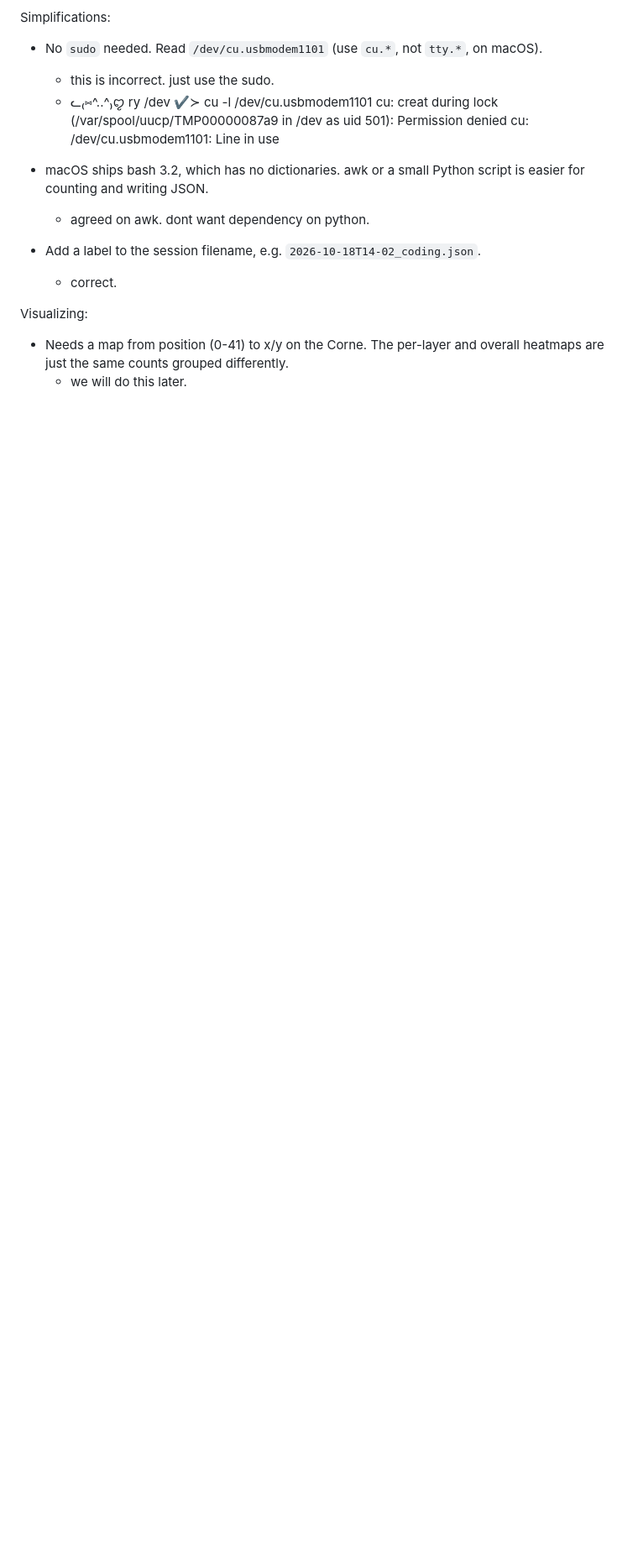
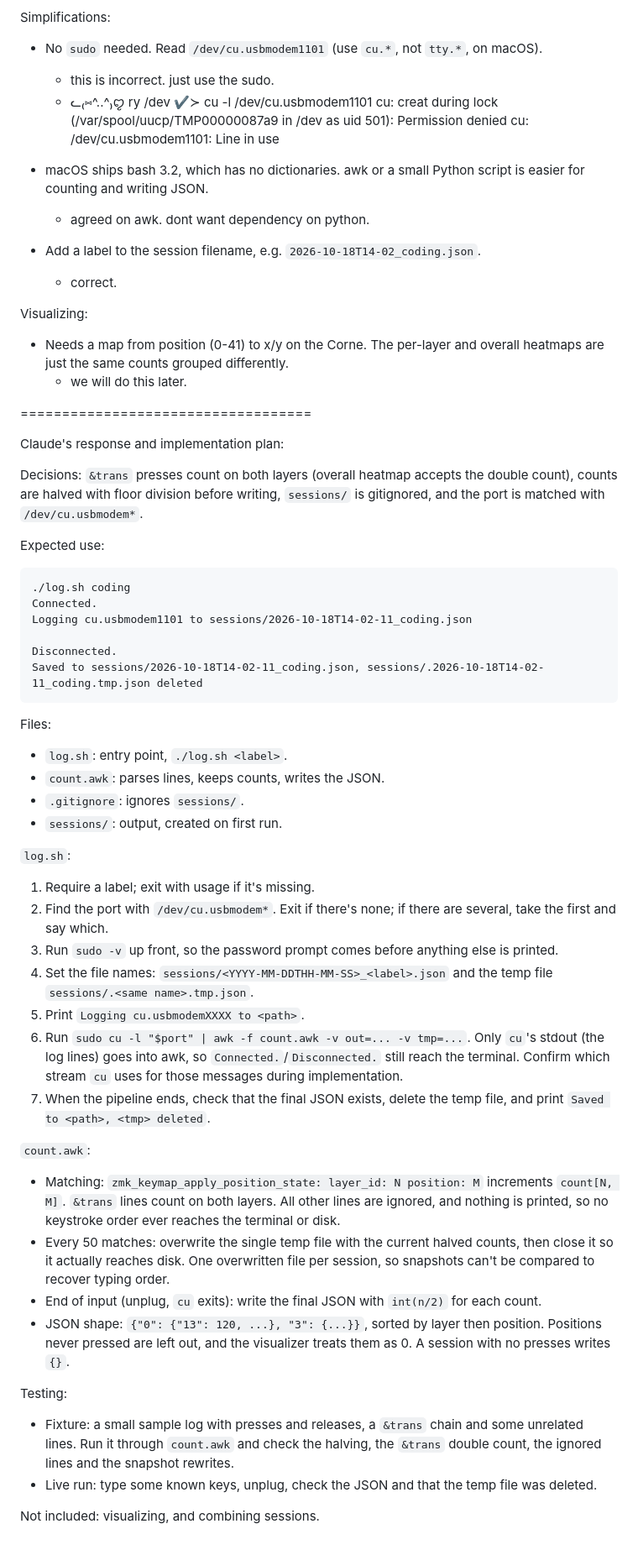
Before and after one commit to harvest7777/heatmap, a Markdown page: reqs.md, the part around the change. Shown at 84% size. GitHub-like rendering; blank space fills up the shorter version.

Commit message:
add claude's response and implementation plan

````diff
--- a/reqs.md
+++ b/reqs.md
@@ -112,3 +112,46 @@ cu: /dev/cu.usbmodem1101: Line in use
 Visualizing:
 - Needs a map from position (0-41) to x/y on the Corne. The per-layer and overall heatmaps are just the same counts grouped differently.
     - we will do this later.
+
+===================================
+
+Claude's response and implementation plan:
+
+Decisions: `&trans` presses count on both layers (overall heatmap accepts the double count), counts are halved with floor division before writing, `sessions/` is gitignored, and the port is matched with `/dev/cu.usbmodem*`.
+
+Expected use:
+```
+./log.sh coding
+Connected.
+Logging cu.usbmodem1101 to sessions/2026-10-18T14-02-11_coding.json
+
+Disconnected.
+Saved to sessions/2026-10-18T14-02-11_coding.json, sessions/.2026-10-18T14-02-11_coding.tmp.json deleted
+```
+
+Files:
+- `log.sh`: entry point, `./log.sh <label>`.
+- `count.awk`: parses lines, keeps counts, writes the JSON.
+- `.gitignore`: ignores `sessions/`.
+- `sessions/`: output, created on first run.
+
+`log.sh`:
+1. Require a label; exit with usage if it's missing.
+2. Find the port with `/dev/cu.usbmodem*`. Exit if there's none; if there are several, take the first and say which.
+3. Run `sudo -v` up front, so the password prompt comes before anything else is printed.
+4. Set the file names: `sessions/<YYYY-MM-DDTHH-MM-SS>_<label>.json` and the temp file `sessions/.<same name>.tmp.json`.
+5. Print `Logging cu.usbmodemXXXX to <path>`.
+6. Run `sudo cu -l "$port" | awk -f count.awk -v out=... -v tmp=...`. Only `cu`'s stdout (the log lines) goes into awk, so `Connected.`/`Disconnected.` still reach the terminal. Confirm which stream `cu` uses for those messages during implementation.
+7. When the pipeline ends, check that the final JSON exists, delete the temp file, and print `Saved to <path>, <tmp> deleted`.
+
+`count.awk`:
+- Matching: `zmk_keymap_apply_position_state: layer_id: N position: M` increments `count[N, M]`. `&trans` lines count on both layers. All other lines are ignored, and nothing is printed, so no keystroke order ever reaches the terminal or disk.
+- Every 50 matches: overwrite the single temp file with the current halved counts, then close it so it actually reaches disk. One overwritten file per session, so snapshots can't be compared to recover typing order.
+- End of input (unplug, `cu` exits): write the final JSON with `int(n/2)` for each count.
+- JSON shape: `{"0": {"13": 120, ...}, "3": {...}}`, sorted by layer then position. Positions never pressed are left out, and the visualizer treats them as 0. A session with no presses writes `{}`.
+
+Testing:
+- Fixture: a small sample log with presses and releases, a `&trans` chain and some unrelated lines. Run it through `count.awk` and check the halving, the `&trans` double count, the ignored lines and the snapshot rewrites.
+- Live run: type some known keys, unplug, check the JSON and that the temp file was deleted.
+
+Not included: visualizing, and combining sessions.
````
